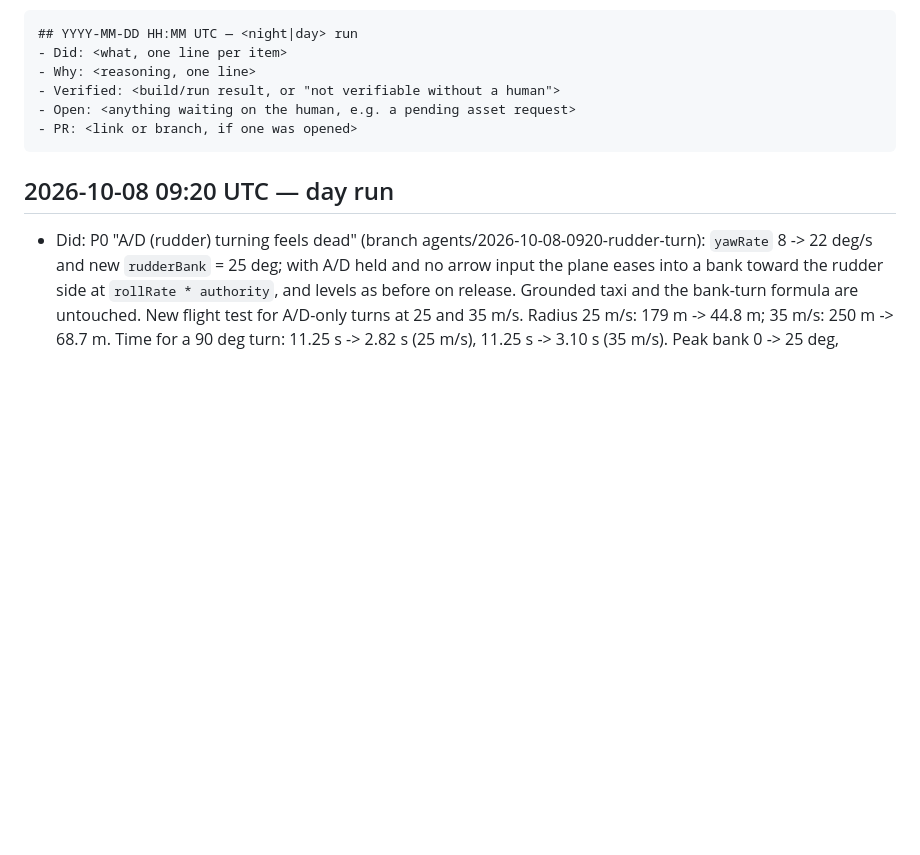
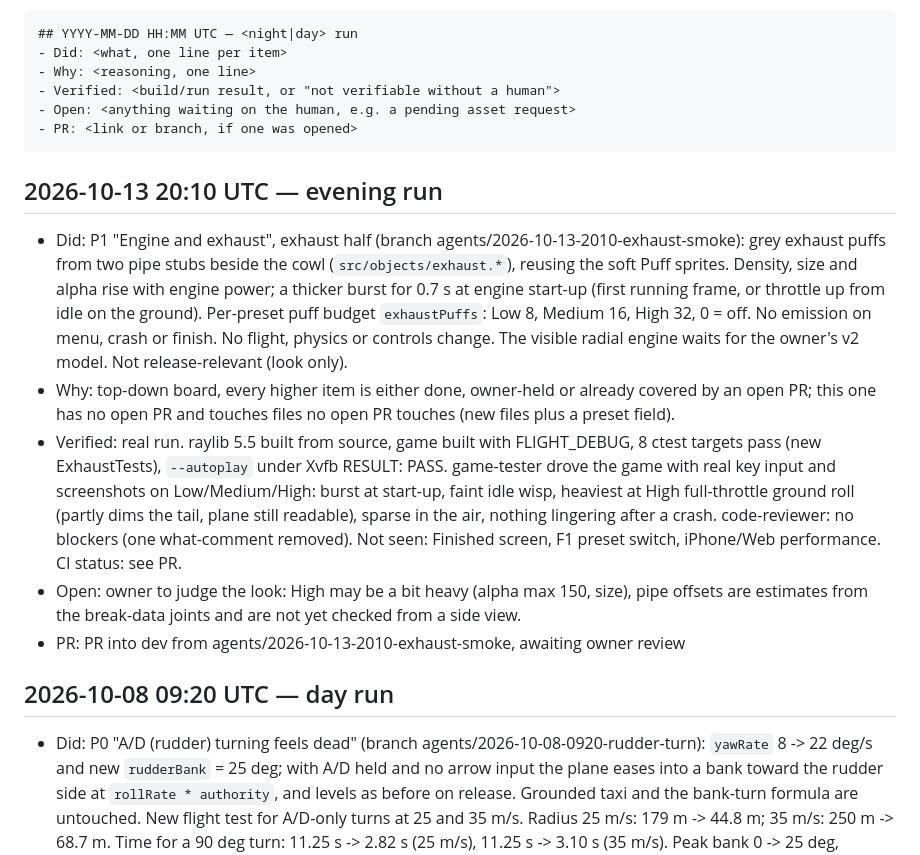
Before and after one commit to maratnek/claude-try-first, a Markdown page: PROGRESS_LOG.md, the part around the change. Drawn GitHub-style; blank space fills up the shorter version.

Commit message:
Progress log and task board for the exhaust smoke

````diff
--- a/PROGRESS_LOG.md
+++ b/PROGRESS_LOG.md
@@ -12,6 +12,12 @@ owner can skim what happened without digging through git log. Format:
 - PR: <link or branch, if one was opened>
 ```
 
+## 2026-10-13 20:10 UTC — evening run
+- Did: P1 "Engine and exhaust", exhaust half (branch agents/2026-10-13-2010-exhaust-smoke): grey exhaust puffs from two pipe stubs beside the cowl (`src/objects/exhaust.*`), reusing the soft Puff sprites. Density, size and alpha rise with engine power; a thicker burst for 0.7 s at engine start-up (first running frame, or throttle up from idle on the ground). Per-preset puff budget `exhaustPuffs`: Low 8, Medium 16, High 32, 0 = off. No emission on menu, crash or finish. No flight, physics or controls change. The visible radial engine waits for the owner's v2 model. Not release-relevant (look only).
+- Why: top-down board, every higher item is either done, owner-held or already covered by an open PR; this one has no open PR and touches files no open PR touches (new files plus a preset field).
+- Verified: real run. raylib 5.5 built from source, game built with FLIGHT_DEBUG, 8 ctest targets pass (new ExhaustTests), `--autoplay` under Xvfb RESULT: PASS. game-tester drove the game with real key input and screenshots on Low/Medium/High: burst at start-up, faint idle wisp, heaviest at High full-throttle ground roll (partly dims the tail, plane still readable), sparse in the air, nothing lingering after a crash. code-reviewer: no blockers (one what-comment removed). Not seen: Finished screen, F1 preset switch, iPhone/Web performance. CI status: see PR.
+- Open: owner to judge the look: High may be a bit heavy (alpha max 150, size), pipe offsets are estimates from the break-data joints and are not yet checked from a side view.
+- PR: PR into dev from agents/2026-10-13-2010-exhaust-smoke, awaiting owner review
 ## 2026-10-08 09:20 UTC — day run
 - Did: P0 "A/D (rudder) turning feels dead" (branch agents/2026-10-08-0920-rudder-turn): `yawRate` 8 -> 22 deg/s and new `rudderBank` = 25 deg; with A/D held and no arrow input the plane eases into a bank toward the rudder side at `rollRate * authority`, and levels as before on release. Grounded taxi and the bank-turn formula are untouched. New flight test for A/D-only turns at 25 and 35 m/s. Radius 25 m/s: 179 m -> 44.8 m; 35 m/s: 250 m -> 68.7 m. Time for a 90 deg turn: 11.25 s -> 2.82 s (25 m/s), 11.25 s -> 3.10 s (35 m/s). Peak bank 0 -> 25 deg, altitude loss over the turn under 1 m. Release-relevant (feel).
 - Why: top open P0 item that is one small PR; CI autoplay (listed above it) is a 2-3 PR chain and needs this turn behaviour pinned first.
````
Also changed, not shown: CLAUDE.md (+1 -1 lines).
